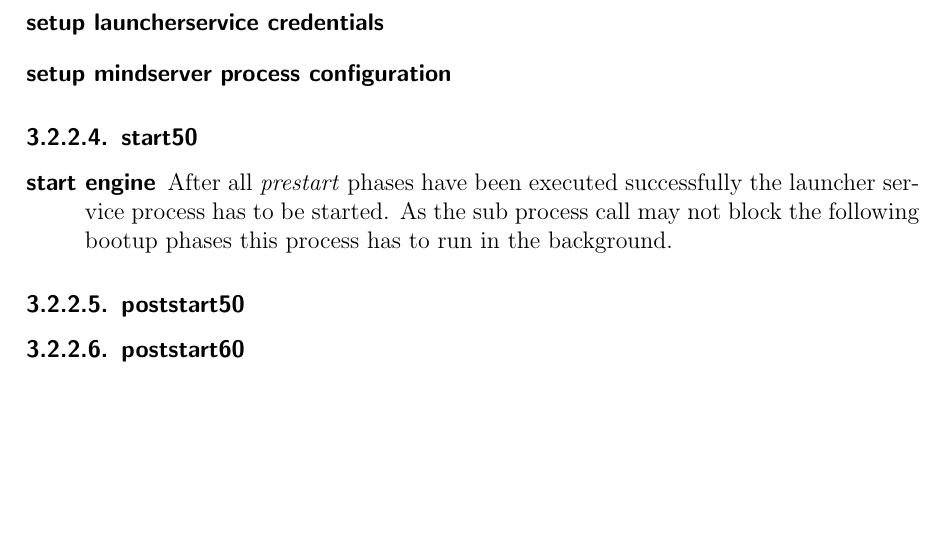
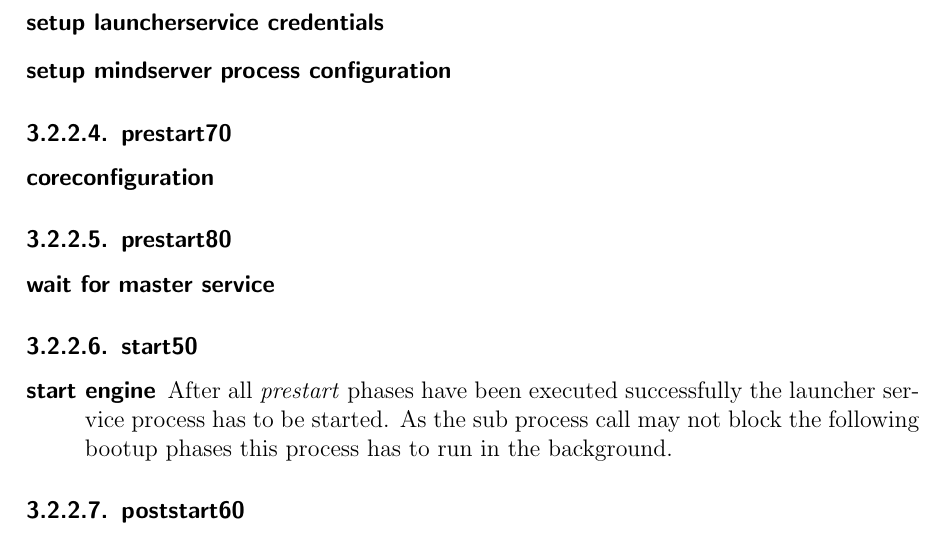
Before and after one commit to cun-rec/recomlinarch, a LaTeX book (00_recomlinarch_idx.tex, which reads part_01/chapter_02/toc.tex): part of page 24 of 51, cut so that both start at the same text, the shorter picture padded with empty space. Compiled offline with pdfLaTeX.

Commit message:
CG bootup structure corrected.

```diff
--- a/part_01/chapter_02/toc.tex
+++ b/part_01/chapter_02/toc.tex
@@ -123,11 +123,18 @@
 				\item[setup launcherservice credentials]
 				\item[setup mindserver process configuration]
 			\end{description}
+			\subsubsection{prestart70}
+			\begin{description}
+				\item[coreconfiguration]
+			\end{description}
+			\subsubsection{prestart80}
+			\begin{description}
+				\item[wait for master service]
+			\end{description}
 			\subsubsection{start50}
 			\begin{description}
 				\item[start engine] After all \emph{prestart} phases have been executed successfully the launcher service process has to be started. As the sub process call may not block the following bootup phases this process has to run in the background.
 			\end{description}
-			\subsubsection{poststart50}
 			\subsubsection{poststart60}
 			\begin{description}
 				\item[configure tomcat] This script has two responsibilities. First it has to download a keystore from Amazon S3 which is used for new projects. Secondly we have to configure tomcat at the master service. These steps are only necessary for new projects or after a Linux migration. The appropriate tomcat parameters are configured by the following section of the CORE yaml file:
```
